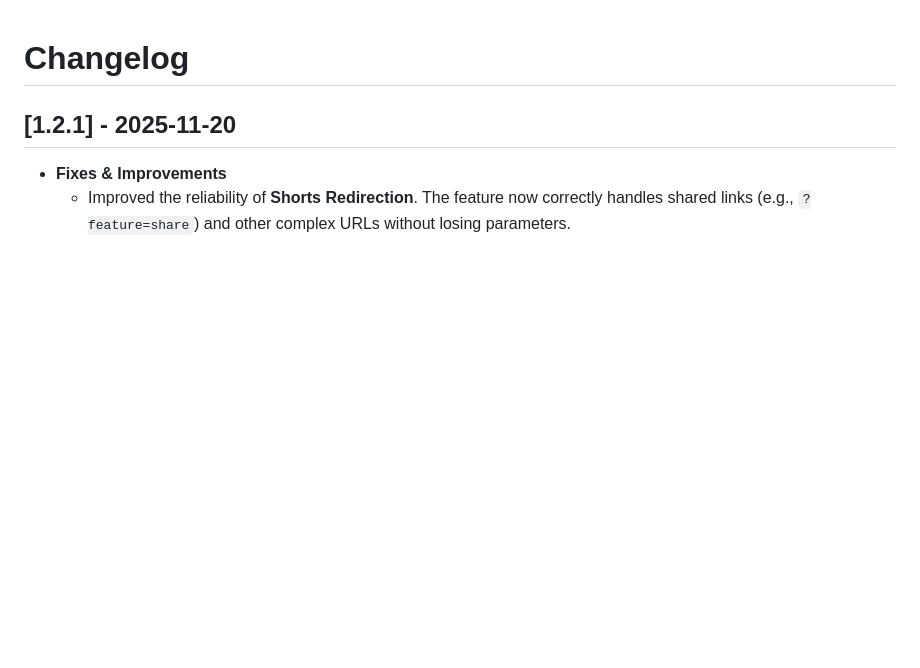
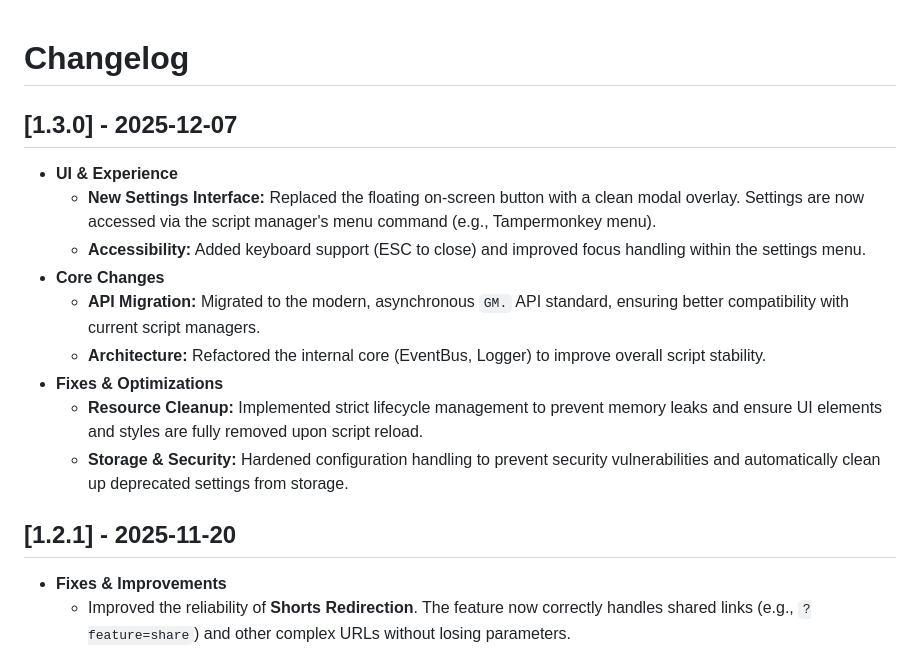
Before and after one commit to p65536/Userscripts-Collection, a Markdown page: docs/YouTube-UI-Customizer/CHANGELOG.md, the part around the change. Rendered like a GitHub page; blank space fills up the shorter version.

```diff
--- a/scripts/YouTube-UI-Customizer/CHANGELOG.md
+++ b/docs/YouTube-UI-Customizer/CHANGELOG.md
@@ -1,4 +1,15 @@
 # Changelog
+
+## [1.3.0] - 2025-12-07
+- **UI & Experience**
+  - **New Settings Interface:** Replaced the floating on-screen button with a clean modal overlay. Settings are now accessed via the script manager's menu command (e.g., Tampermonkey menu).
+  - **Accessibility:** Added keyboard support (ESC to close) and improved focus handling within the settings menu.
+- **Core Changes**
+  - **API Migration:** Migrated to the modern, asynchronous `GM.` API standard, ensuring better compatibility with current script managers.
+  - **Architecture:** Refactored the internal core (EventBus, Logger) to improve overall script stability.
+- **Fixes & Optimizations**
+  - **Resource Cleanup:** Implemented strict lifecycle management to prevent memory leaks and ensure UI elements and styles are fully removed upon script reload.
+  - **Storage & Security:** Hardened configuration handling to prevent security vulnerabilities and automatically clean up deprecated settings from storage.
 
 ## [1.2.1] - 2025-11-20
 - **Fixes & Improvements**
```
Also changed, not shown: README.md (+43 -11 lines), docs/RedGIFs-Video-Download-Button/CHANGELOG.md (renamed from scripts/RedGIFs-Video-Download-Button/CHANGELOG.md), docs/RedGIFs-Video-Download-Button/images/settings_menu.png (added), docs/RedGIFs-Video-Download-Button/images/settings_panel.png (added), docs/YouTube-UI-Customizer/images/settings_menu.png (added), docs/YouTube-UI-Customizer/images/settings_panel.png (added).
